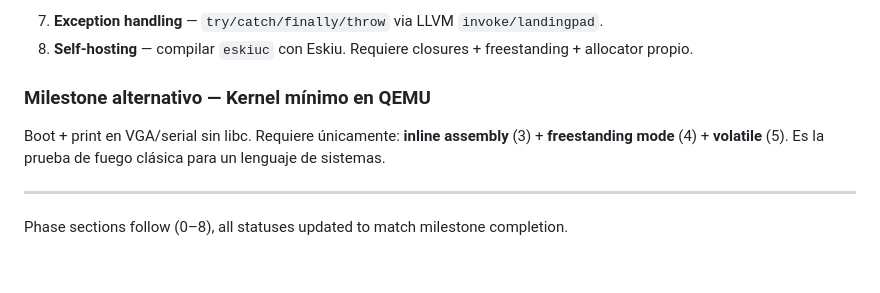
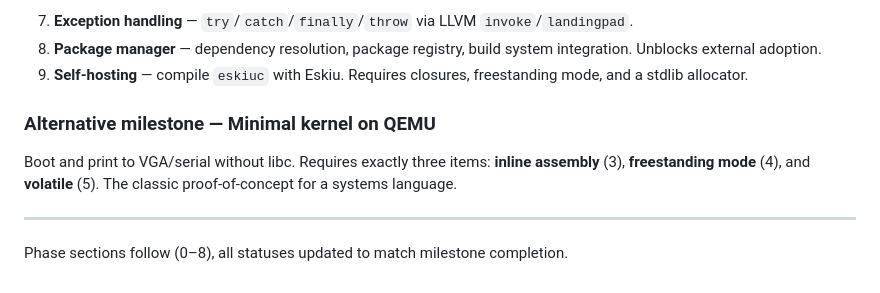
Before and after one commit to doranteseduardo/eskiu, a Markdown page: docs/dev/phases.md, the part around one of its changes. Drawn GitHub-style.

```diff
--- a/docs/dev/phases.md
+++ b/docs/dev/phases.md
@@ -68,10 +69,11 @@ Last updated: 2026-06-03. All phases 0–8 and editor tooling are COMPLETE. Deco
 
-7. **Exception handling** — `try/catch/finally/throw` via LLVM `invoke/landingpad`.
-8. **Self-hosting** — compilar `eskiuc` con Eskiu. Requiere closures + freestanding + allocator propio.
+7. **Exception handling** — `try`/`catch`/`finally`/`throw` via LLVM `invoke`/`landingpad`.
+8. **Package manager** — dependency resolution, package registry, build system integration. Unblocks external adoption.
+9. **Self-hosting** — compile `eskiuc` with Eskiu. Requires closures, freestanding mode, and a stdlib allocator.
 
-### Milestone alternativo — Kernel mínimo en QEMU
+### Alternative milestone — Minimal kernel on QEMU
 
-Boot + print en VGA/serial sin libc. Requiere únicamente: **inline assembly** (3) + **freestanding mode** (4) + **volatile** (5). Es la prueba de fuego clásica para un lenguaje de sistemas.
+Boot and print to VGA/serial without libc. Requires exactly three items: **inline assembly** (3), **freestanding mode** (4), and **volatile** (5). The classic proof-of-concept for a systems language.
 
 ---
 
```
Also changed, not shown: other parts of docs/dev/phases.md (+37 -36 lines).
